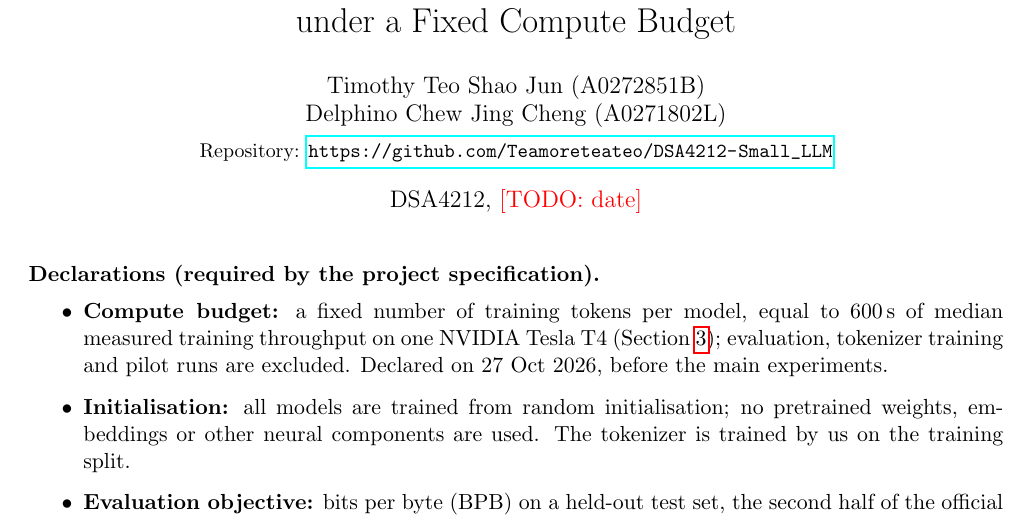
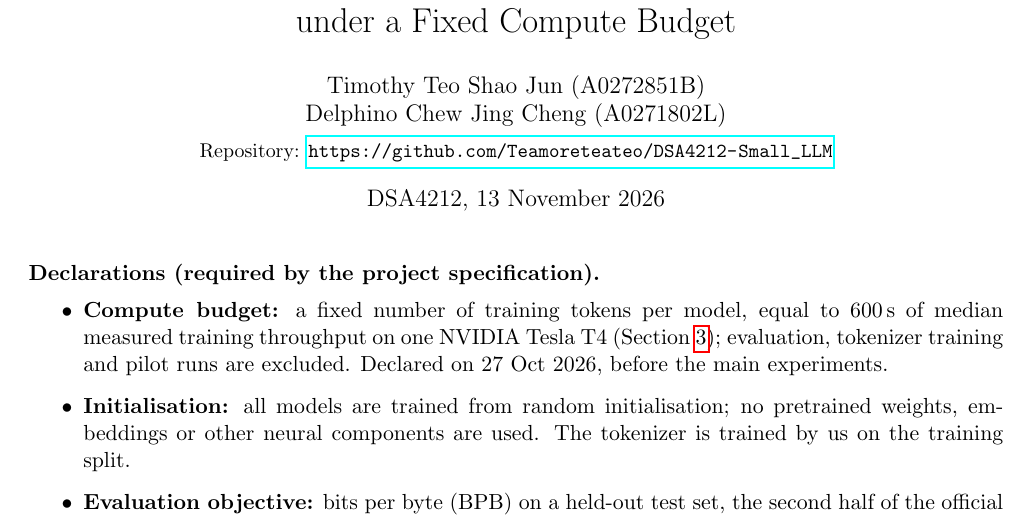
Before and after one commit to Teamoreteateo/DSA4212-Small_LLM, a LaTeX document (report/report.tex): part of page 1 of 10, cut so that both start at the same text. Compiled offline with pdfLaTeX.

Commit message:
report: date; mark superseded dropout log row
Co-Authored-By: Claude Opus 5.5 <noreply@anthropic.com>
Claude-Session: https://claude.ai/code/session_019f36wQWrvUL5LbmUug6LHT

```diff
--- a/report/report.tex
+++ b/report/report.tex
@@ -6,7 +6,7 @@
 \title{Less Data, Smaller Model? Data-Constrained Training of Small GPTs under a Fixed Compute Budget}
 \author{Timothy Teo Shao Jun (A0272851B) \and Delphino Chew Jing Cheng (A0271802L)\\[4pt]
 \small Repository: \url{https://github.com/Teamoreteateo/DSA4212-Small_LLM}}
-\date{DSA4212, \todo{date}}
+\date{DSA4212, 13 November 2026}
 
 \begin{document}
 \maketitle
```
Also changed, not shown: notes/experiment_log.md (+1 -1 lines).
